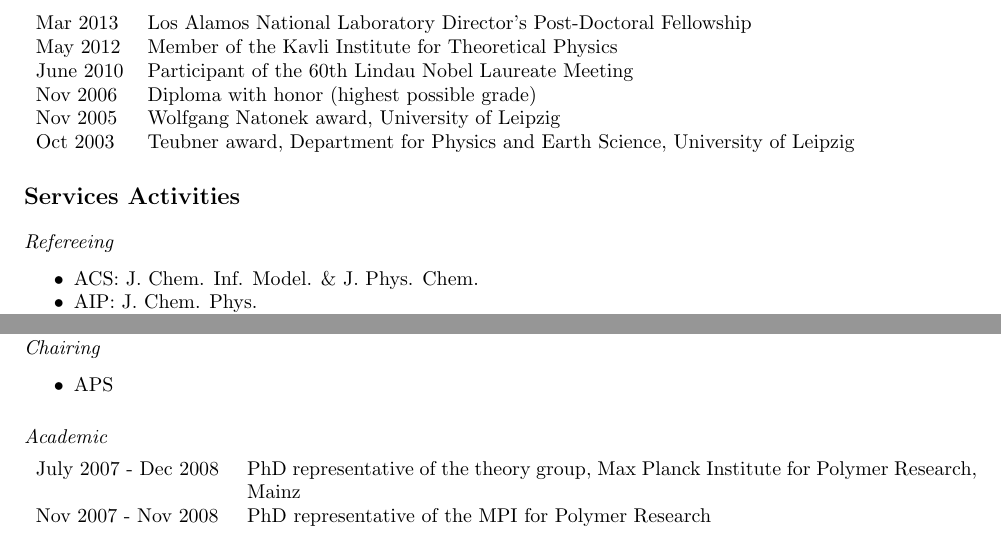
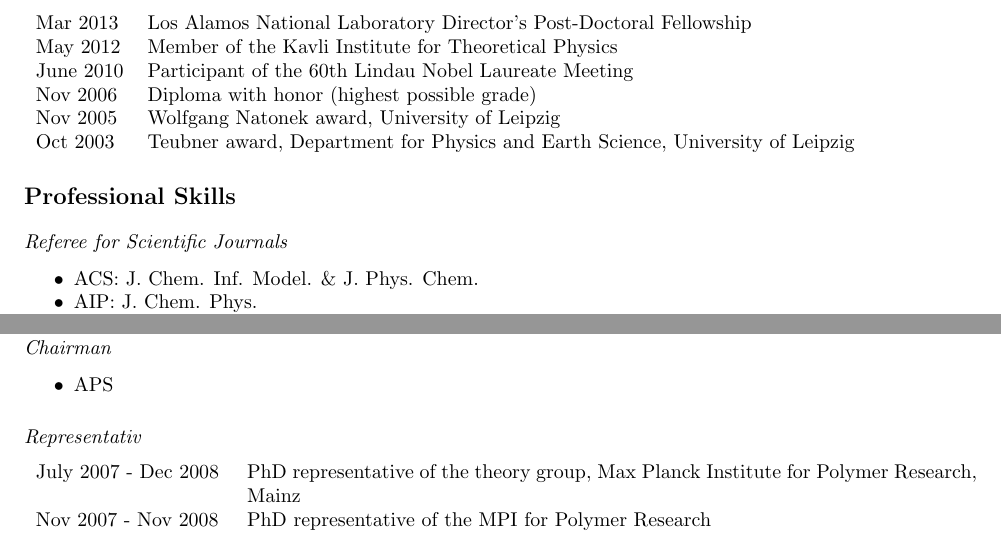
Before and after one commit to junghans/junghans.github.io, a LaTeX CV (cv/tex/cv.tex): two parts of page 2 of 7, joined at a grey line, cut so that both start at the same text. Compiled offline with pdfLaTeX.

Commit message:
updated cv

```diff
--- a/cv/tex/cv.tex
+++ b/cv/tex/cv.tex
@@ -123,9 +123,9 @@ Nov 2005  & Wolfgang Natonek award, University of Leipzig\\
 Oct 2003  & Teubner award, Department for Physics and Earth Science, University of Leipzig\\
 \end{tabular}
 
-\section*{Services Activities}
+\section*{Professional Skills}
 
-\subsection*{Refereeing}
+\subsection*{Referee for Scientific Journals}
 
 \begin{itemize}
 \setlength{\itemsep}{0pt}
@@ -149,7 +149,7 @@ Oct 2003  & Teubner award, Department for Physics and Earth Science, University
 \item \htmladdnormallink{Gentoo Science Project}{https://github.com/gentoo-science}
 \end{itemize}
 
-\subsection*{Chairing}
+\subsection*{Chairman}
 
 \begin{itemize}
 \setlength{\itemsep}{0pt}
@@ -158,7 +158,7 @@ Oct 2003  & Teubner award, Department for Physics and Earth Science, University
 \item APS
 \end{itemize}
 
-\subsection*{Academic}
+\subsection*{Representativ}
 
 \begin{tabular}{p{0.2\textwidth}p{0.78\textwidth}}
 July 2007 - Dec 2008 & PhD representative of the theory group, Max Planck Institute for Polymer Research, Mainz \\
```
Also changed, not shown: 1 other file.
